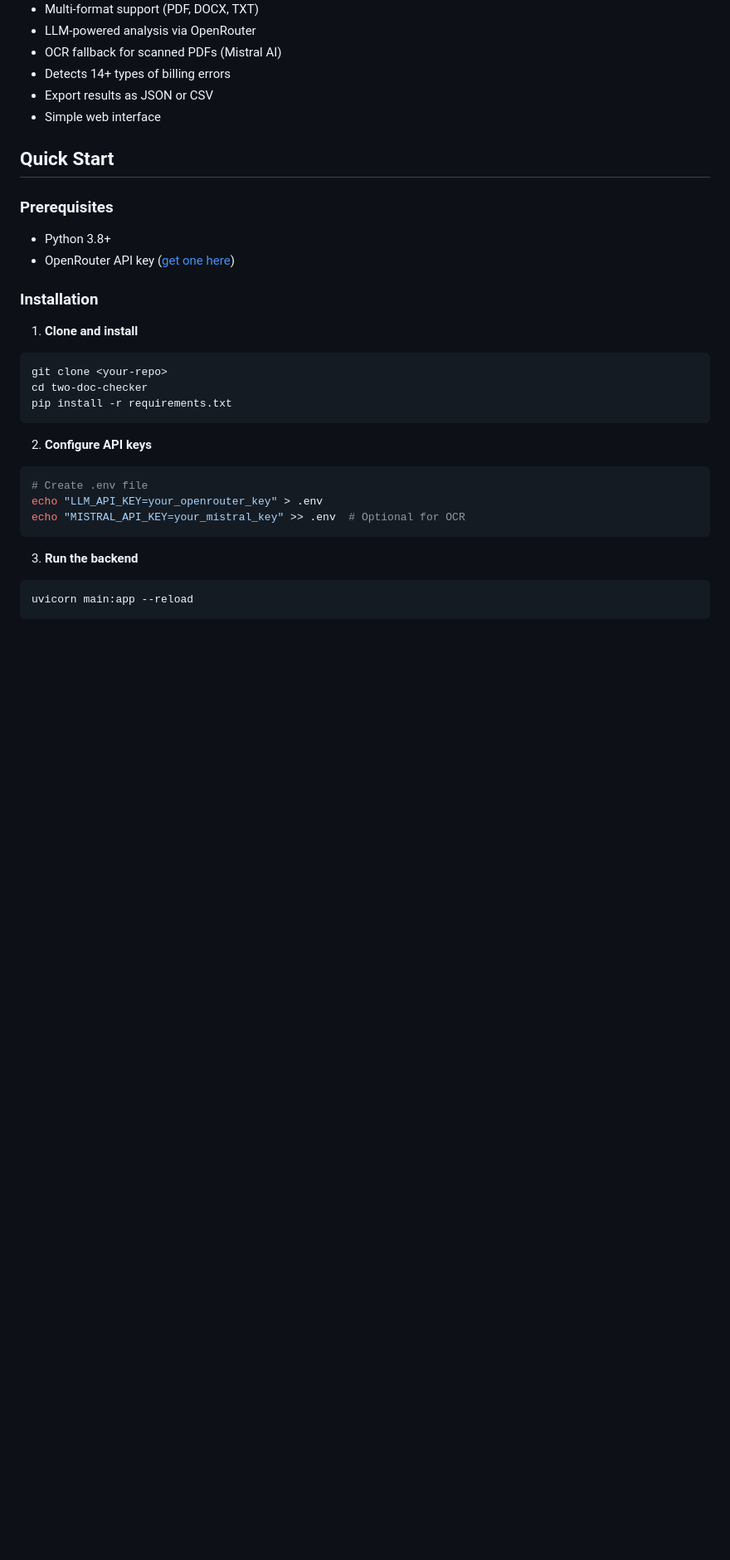
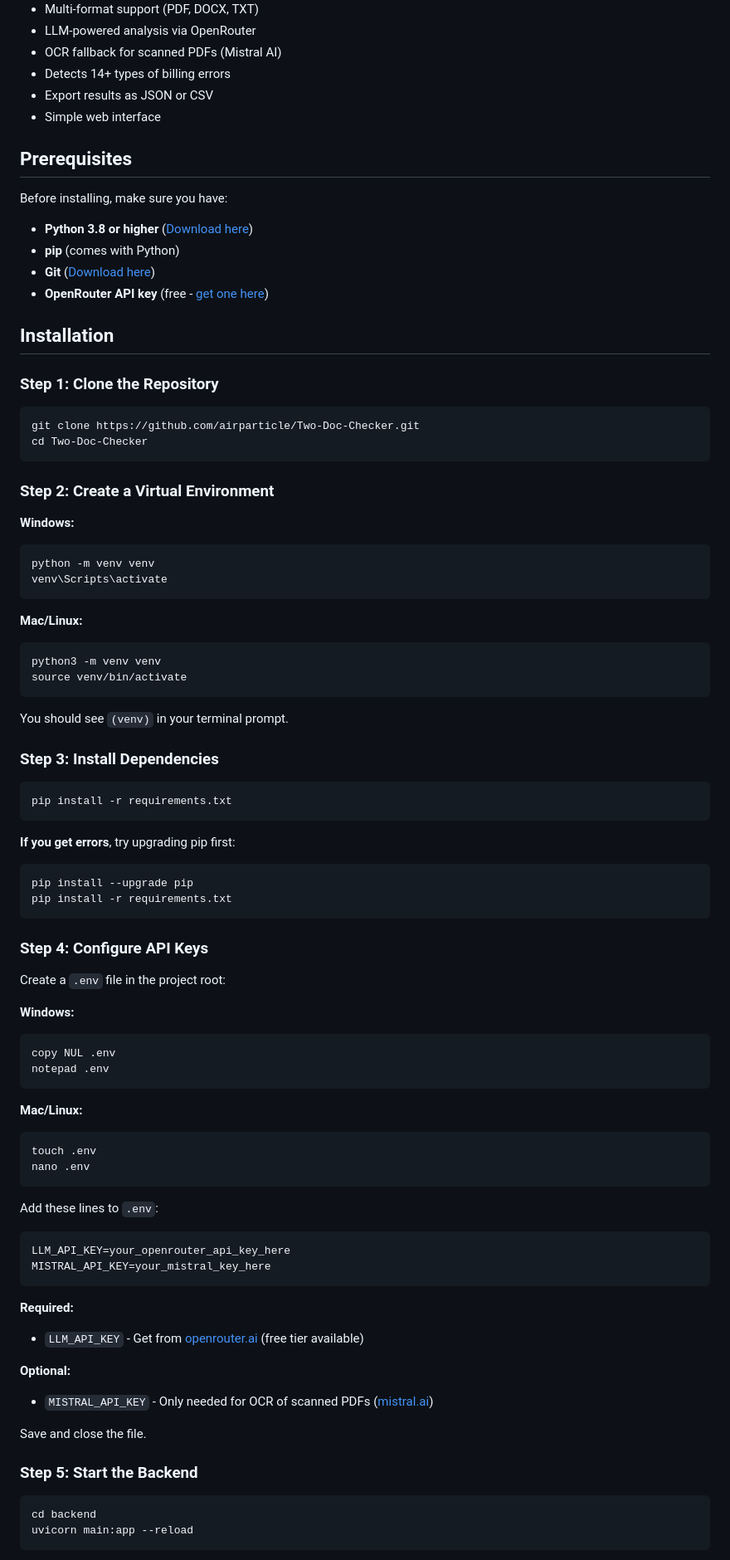
Before and after one commit to airparticle/Two-Doc-Checker, a Markdown page: README.md, the part around one of its changes. Shown at 83% size. Drawn GitHub-style; blank space fills up the shorter version.

Commit message:
update to readme for better installation instructions~

````diff
--- a/README.md
+++ b/README.md
@@ -11,30 +11,85 @@ AI-powered invoice verification tool that compares invoices against contracts or
 - Export results as JSON or CSV
 - Simple web interface
 
-## Quick Start
+## Prerequisites
 
-### Prerequisites
-- Python 3.8+
-- OpenRouter API key ([get one here](https://openrouter.ai))
+Before installing, make sure you have:
+- **Python 3.8 or higher** ([Download here](https://www.python.org/downloads/))
+- **pip** (comes with Python)
+- **Git** ([Download here](https://git-scm.com/downloads))
+- **OpenRouter API key** (free - [get one here](https://openrouter.ai))
 
-### Installation
+## Installation
 
-1. **Clone and install**
+### Step 1: Clone the Repository
+
 ```bash
-git clone <your-repo>
-cd two-doc-checker
+git clone https://github.com/airparticle/Two-Doc-Checker.git
+cd Two-Doc-Checker
+```
+
+### Step 2: Create a Virtual Environment
+
+**Windows:**
+```bash
+python -m venv venv
+venv\Scripts\activate
+```
+
+**Mac/Linux:**
+```bash
+python3 -m venv venv
+source venv/bin/activate
+```
+
+You should see `(venv)` in your terminal prompt.
+
+### Step 3: Install Dependencies
+
+```bash
 pip install -r requirements.txt
 ```
 
-2. **Configure API keys**
+**If you get errors**, try upgrading pip first:
 ```bash
-# Create .env file
-echo "LLM_API_KEY=your_openrouter_key" > .env
-echo "MISTRAL_API_KEY=your_mistral_key" >> .env  # Optional for OCR
+pip install --upgrade pip
+pip install -r requirements.txt
 ```
 
-3. **Run the backend**
+### Step 4: Configure API Keys
+
+Create a `.env` file in the project root:
+
+**Windows:**
 ```bash
+copy NUL .env
+notepad .env
+```
+
+**Mac/Linux:**
+```bash
+touch .env
+nano .env
+```
+
+Add these lines to `.env`:
+```env
+LLM_API_KEY=your_openrouter_api_key_here
+MISTRAL_API_KEY=your_mistral_key_here
+```
+
+**Required:**
+- `LLM_API_KEY` - Get from [openrouter.ai](https://openrouter.ai) (free tier available)
+
+**Optional:**
+- `MISTRAL_API_KEY` - Only needed for OCR of scanned PDFs ([mistral.ai](https://mistral.ai))
+
+Save and close the file.
+
+### Step 5: Start the Backend
+
+```bash
+cd backend
 uvicorn main:app --reload
 ```
 
````
Also changed, not shown: other parts of README.md (+109 -44 lines).
